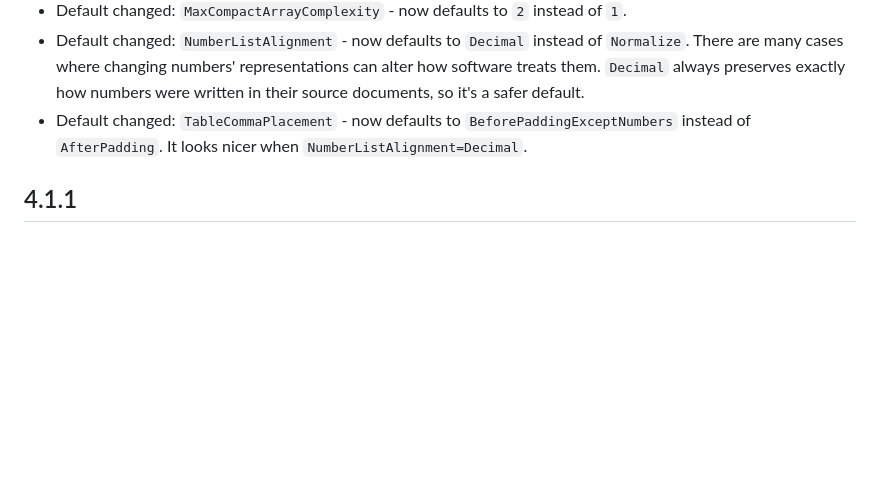
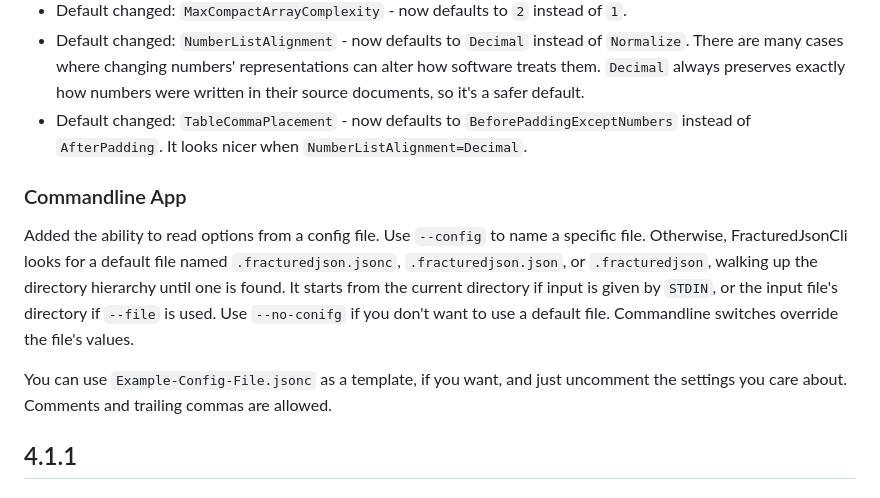
Before and after one commit to j-brooke/FracturedJson, a Markdown page: CHANGELOG.md, the part around the change. Drawn GitHub-style; blank space fills up the shorter version.

Commit message:
Added CLI changes to the CHANGELOG

```diff
--- a/CHANGELOG.md
+++ b/CHANGELOG.md
@@ -33,6 +33,17 @@ Example:
 * Default changed: `MaxCompactArrayComplexity` - now defaults to `2` instead of `1`.
 * Default changed: `NumberListAlignment` - now defaults to `Decimal` instead of `Normalize`.  There are many cases where changing numbers' representations can alter how software treats them.  `Decimal` always preserves exactly how numbers were written in their source documents, so it's a safer default.
 * Default changed: `TableCommaPlacement` - now defaults to `BeforePaddingExceptNumbers` instead of `AfterPadding`.  It looks nicer when `NumberListAlignment=Decimal`.
+
+### Commandline App
+
+Added the ability to read options from a config file.  Use `--config` to name a specific file.  Otherwise,
+FracturedJsonCli looks for a default file named `.fracturedjson.jsonc`, `.fracturedjson.json`, or `.fracturedjson`,
+walking up the directory hierarchy until one is found.  It starts from the current directory if input is given
+by `STDIN`, or the input file's directory if `--file` is used.  Use `--no-conifg` if you don't want to use a default
+file.  Commandline switches override the file's values.
+
+You can use `Example-Config-File.jsonc` as a template, if you want, and just uncomment the settings you care about.
+Comments and trailing commas are allowed.
 
 ## 4.1.1
 
```
